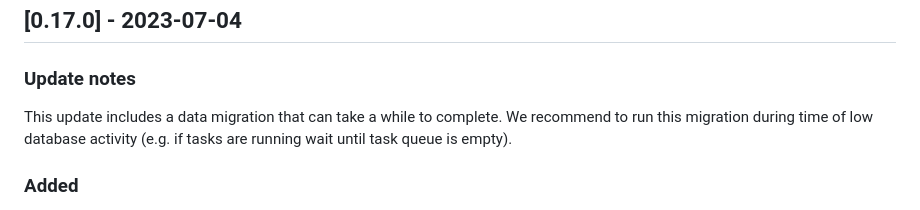
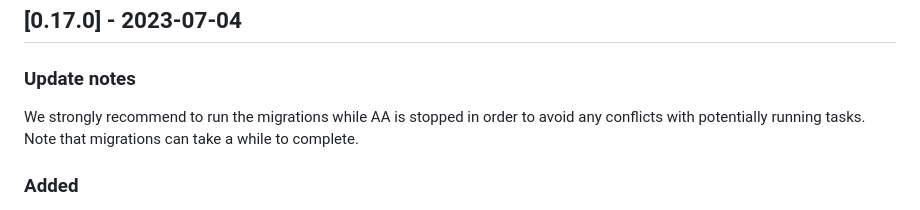
Before and after one commit to AllianceAuth-Apps/aa-taskmonitor, a Markdown page: CHANGELOG.md, the part around the change. GitHub-like rendering.

Commit message:
Update note correction

```diff
--- a/CHANGELOG.md
+++ b/CHANGELOG.md
@@ -11,7 +11,7 @@ and this project adheres to [Semantic Versioning](http://semver.org/).
 
 ### Update notes
 
-This update includes a data migration that can take a while to complete. We recommend to run this migration during time of low database activity (e.g. if tasks are running wait until task queue is empty).
+We strongly recommend to run the migrations while AA is stopped in order to avoid any conflicts with potentially running tasks. Note that migrations can take a while to complete.
 
 ### Added
 
```
